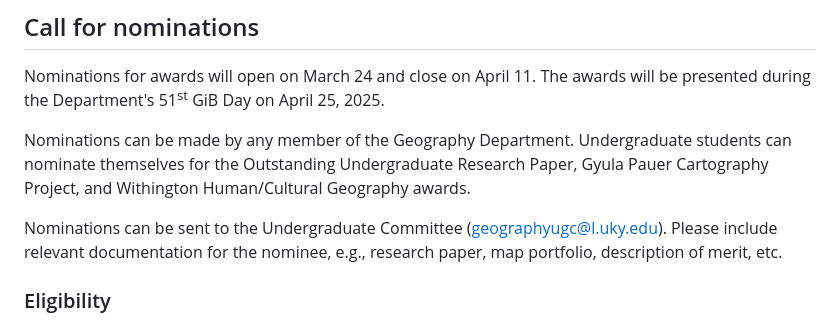
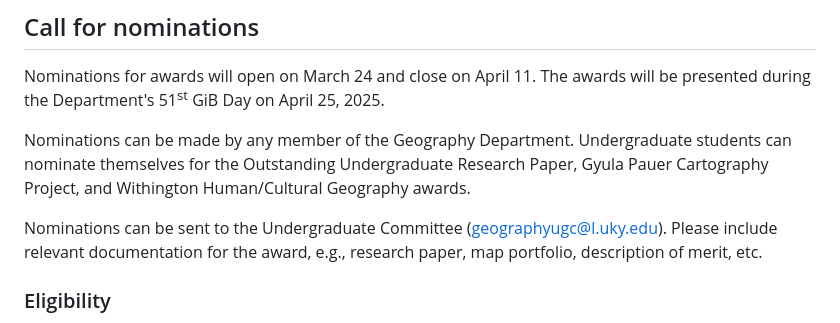
Before and after one commit to UKy-GIS/awards, a Markdown page: 2025/README.md, the part around the change. GitHub-like rendering.

Commit message:
change wording

```diff
--- a/2025/README.md
+++ b/2025/README.md
@@ -26,7 +26,7 @@ Nominations for awards will open on March 24 and close on April 11. The awards w
 
 Nominations can be made by any member of the Geography Department. Undergraduate students can nominate themselves for the Outstanding Undergraduate Research Paper, Gyula Pauer Cartography Project, and Withington Human/Cultural Geography awards.
 
-Nominations can be sent to the Undergraduate Committee (geographyugc@l.uky.edu). Please include relevant documentation for the nominee, e.g., research paper, map portfolio, description of merit, etc.
+Nominations can be sent to the Undergraduate Committee (geographyugc@l.uky.edu). Please include relevant documentation for the award, e.g., research paper, map portfolio, description of merit, etc.
 
 ### Eligibility
 
```
